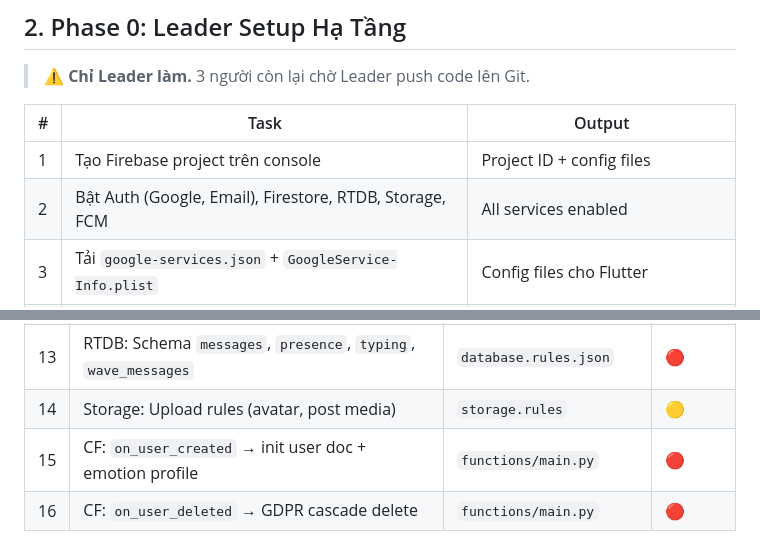
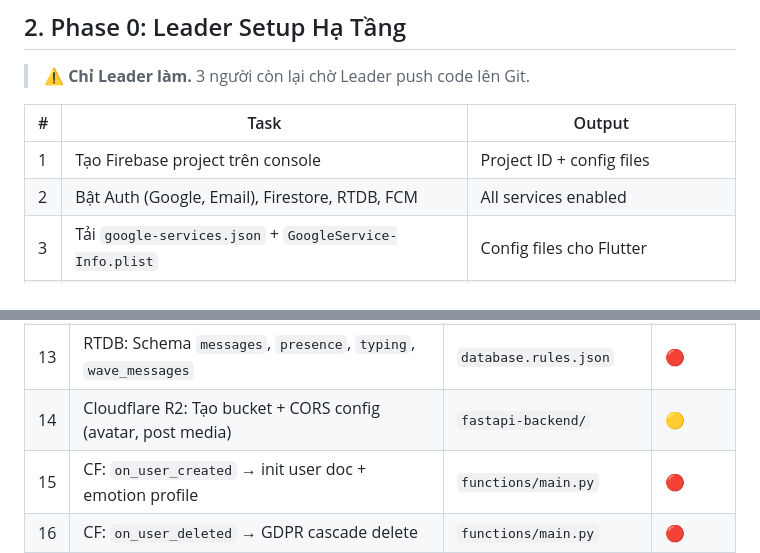
Before and after one commit to Kandesfx/AURA-Social, a Markdown page: docs/team/PHAN-CONG-CONG-VIEC.md, 2 parts joined by grey strips. Rendered like a GitHub page.

```diff
--- a/docs/team/PHAN-CONG-CONG-VIEC.md
+++ b/docs/team/PHAN-CONG-CONG-VIEC.md
@@ -22,7 +22,7 @@
 | # | Task | Output |
 |---|---|---|
 | 1 | Tạo Firebase project trên console | Project ID + config files |
-| 2 | Bật Auth (Google, Email), Firestore, RTDB, Storage, FCM | All services enabled |
+| 2 | Bật Auth (Google, Email), Firestore, RTDB, FCM | All services enabled |
 | 3 | Tải `google-services.json` + `GoogleService-Info.plist` | Config files cho Flutter |
 | 4 | Tạo Service Account key | `service-account.json` cho FastAPI |
 | 5 | Tạo Flutter project từ Android Studio | Base Flutter project |
@@ -93,7 +93,7 @@ AURA-Social/
 | 11 | Firestore: Tạo subcollection `users/{uid}/feed_cache` | `firestore.rules` | 🟡 |
 | 12 | Firestore: Composite indexes | `firestore.indexes.json` | 🔴 |
 | 13 | RTDB: Schema `messages`, `presence`, `typing`, `wave_messages` | `database.rules.json` | 🔴 |
-| 14 | Storage: Upload rules (avatar, post media) | `storage.rules` | 🟡 |
+| 14 | Cloudflare R2: Tạo bucket + CORS config (avatar, post media) | `fastapi-backend/` | 🟡 |
 | 15 | CF: `on_user_created` → init user doc + emotion profile | `functions/main.py` | 🔴 |
 | 16 | CF: `on_user_deleted` → GDPR cascade delete | `functions/main.py` | 🔴 |
 | 17 | CF: `on_new_post` → call FastAPI `/content/analyze` | `functions/main.py` | 🔴 |
```
Also changed, not shown: docs/team/KHUNG-XUONG-HE-THONG.md (+2 -2 lines).
